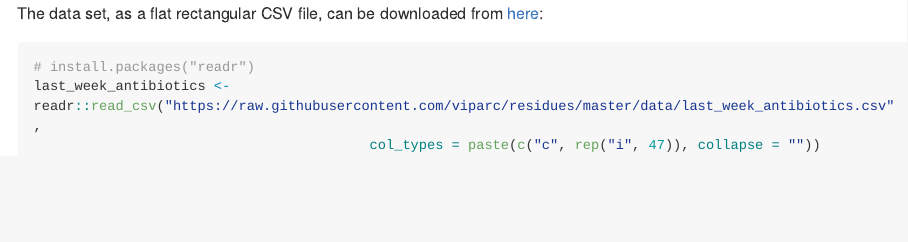
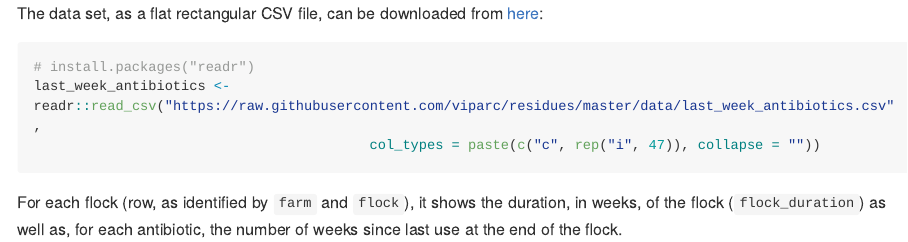
Before and after one commit to viparc/residues, an R Markdown document (README.Rmd): the page in a window 1100 px wide, from its top. The pictures show the output file README.md that the author committed with the source, drawn offline in the style of GitHub; long lines of code are wrapped.

Commit message:
Updating README

````diff
--- a/README.Rmd
+++ b/README.Rmd
@@ -21,3 +21,7 @@ The data set, as a flat rectangular CSV file, can be downloaded from
 last_week_antibiotics <- readr::read_csv("https://raw.githubusercontent.com/viparc/residues/master/data/last_week_antibiotics.csv",
                                          col_types = paste(c("c", rep("i", 47)), collapse = ""))
 ```
+
+For each flock (row, as identified by `farm` and `flock`), it shows the duration,
+in weeks, of the flock (`flock_duration`) as well as, for each antibiotic, the
+number of weeks since last use at the end of the flock.
````
Also changed, not shown: README.md.
